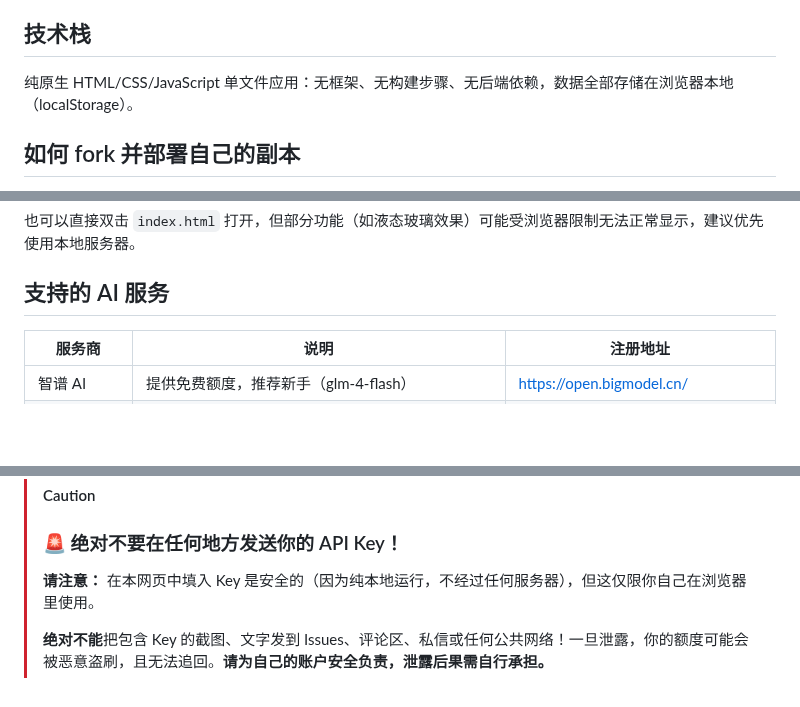
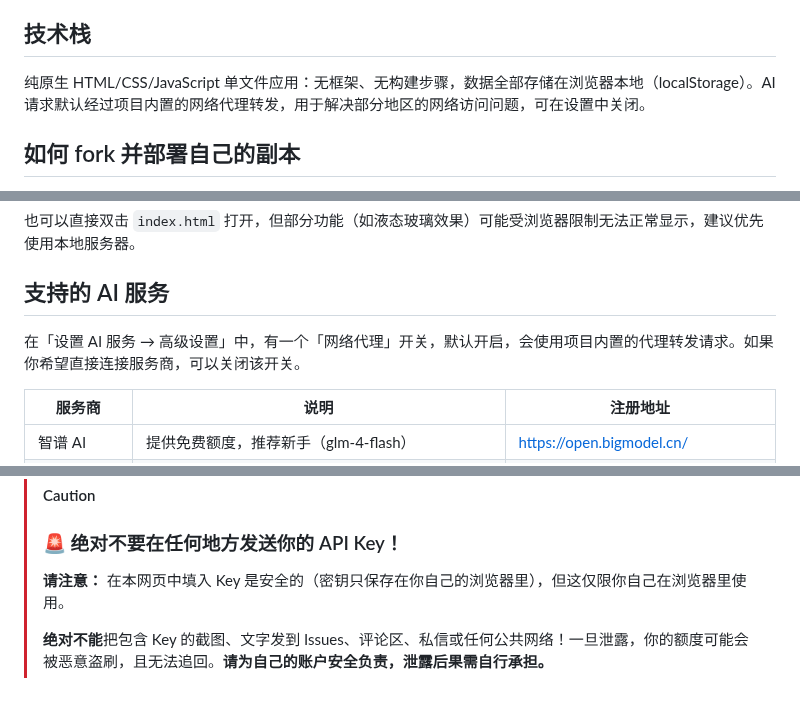
Before and after one commit to LC-0001/MomoTalk, a Markdown page: README.md, 3 parts joined by grey strips. Rendered like a GitHub page; blank space fills up the shorter version.

Commit message:
更新 README.md

```diff
--- a/README.md
+++ b/README.md
@@ -18,7 +18,7 @@
 
 ## 技术栈
 
-纯原生 HTML/CSS/JavaScript 单文件应用：无框架、无构建步骤、无后端依赖，数据全部存储在浏览器本地（localStorage）。
+纯原生 HTML/CSS/JavaScript 单文件应用：无框架、无构建步骤，数据全部存储在浏览器本地（localStorage）。AI 请求默认经过项目内置的网络代理转发，用于解决部分地区的网络访问问题，可在设置中关闭。
 
 ## 如何 fork 并部署自己的副本
 
@@ -43,6 +43,8 @@ python3 -m http.server 8000
 也可以直接双击 `index.html` 打开，但部分功能（如液态玻璃效果）可能受浏览器限制无法正常显示，建议优先使用本地服务器。
 
 ## 支持的 AI 服务
+
+在「设置 AI 服务 → 高级设置」中，有一个「网络代理」开关，默认开启，会使用项目内置的代理转发请求。如果你希望直接连接服务商，可以关闭该开关。
 
 | 服务商 | 说明 | 注册地址 |
 |---|---|---|
@@ -124,6 +126,6 @@ python3 -m http.server 8000
 > [!CAUTION]
 > ### 🚨 绝对不要在任何地方发送你的 API Key！
 >
-> **请注意：** 在本网页中填入 Key 是安全的（因为纯本地运行，不经过任何服务器），但这仅限你自己在浏览器里使用。
+> **请注意：** 在本网页中填入 Key 是安全的（密钥只保存在你自己的浏览器里），但这仅限你自己在浏览器里使用。
 >
 > **绝对不能**把包含 Key 的截图、文字发到 Issues、评论区、私信或任何公共网络！一旦泄露，你的额度可能会被恶意盗刷，且无法追回。**请为自己的账户安全负责，泄露后果需自行承担。**
```
